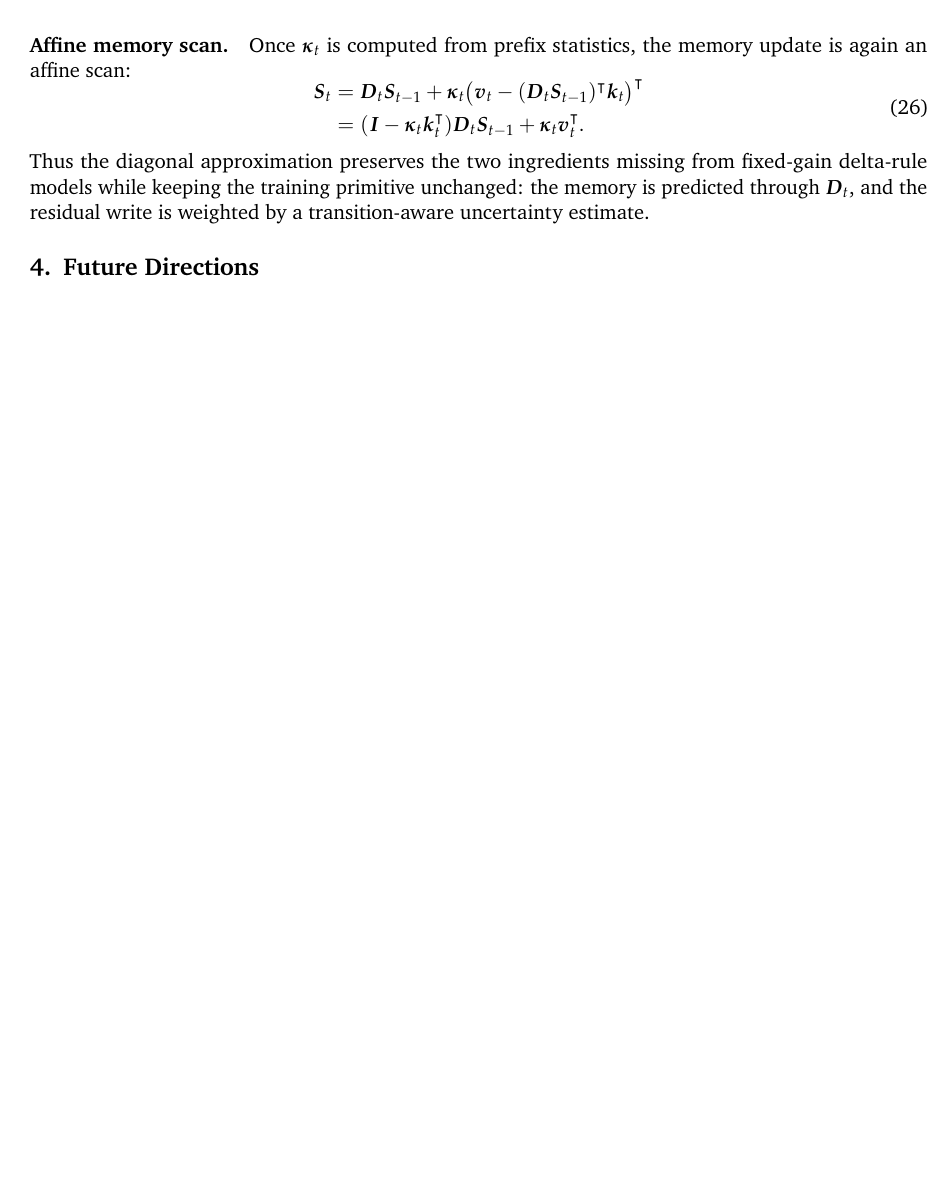
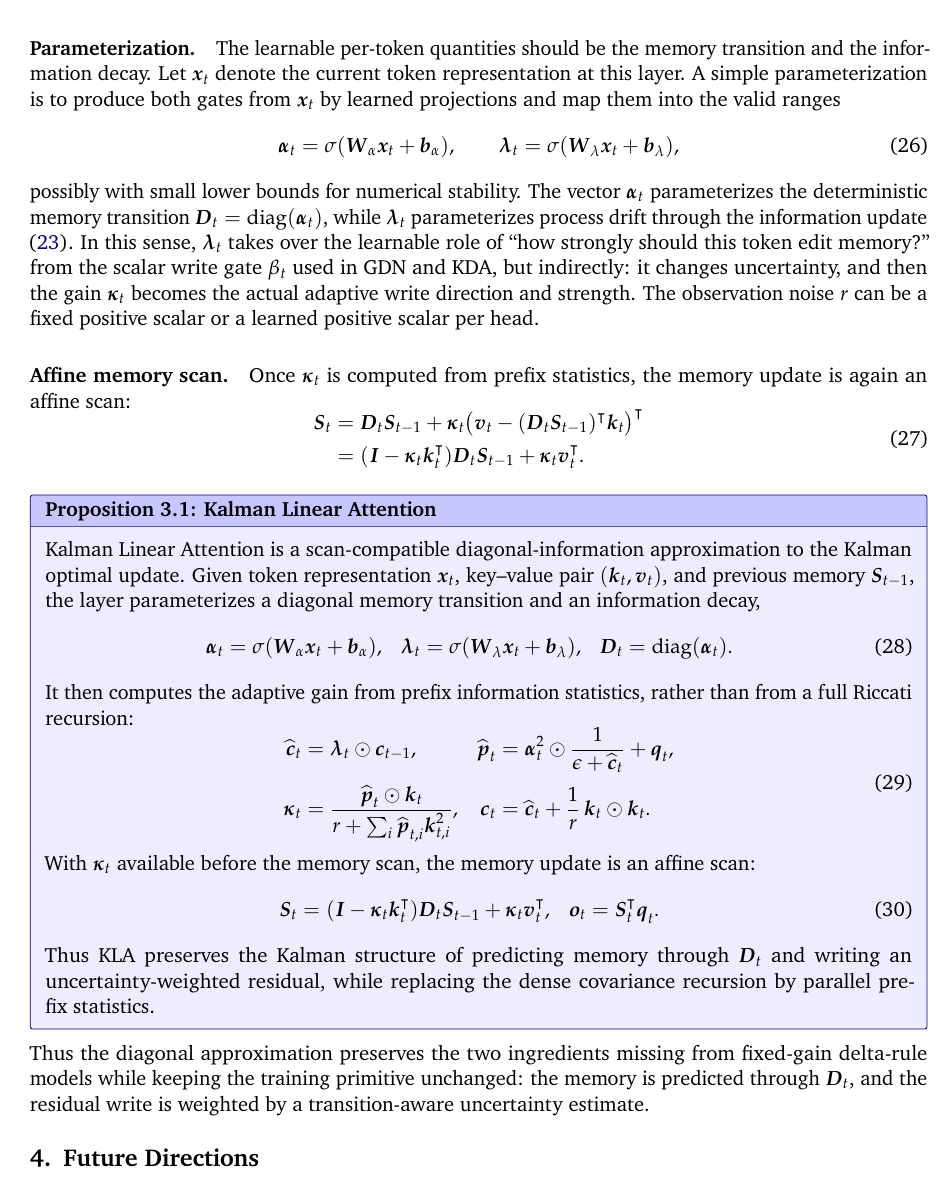
Before and after one commit to ngocbh/hdn-paper, a LaTeX document (main_arxiv.tex, which reads command.tex): part of page 6 of 10 before the commit and part of page 6 of 11 after it, cut at the place of the change, the shorter picture padded with empty space. Compiled offline with pdfLaTeX.

Commit message:
Add Kalman Linear Attention proposition

```diff
--- a/command.tex
+++ b/command.tex
@@ -17,6 +17,13 @@
 \newtheorem{axiom}{Axiom}
 \newtheorem{property}[axiom]{Property}
 \newtheorem{conjecture}[definition]{Conjecture}
+\makeatletter
+\@ifundefined{theHdefinition}{%
+  \newcommand{\theHdefinition}{\thesection.\arabic{definition}}%
+}{%
+  \renewcommand{\theHdefinition}{\thesection.\arabic{definition}}%
+}
+\makeatother
 
 \AddToHook{cmd/appendix/before}{%
   \setcounter{axiom}{0}%
--- a/main_arxiv.tex
+++ b/main_arxiv.tex
@@ -459,6 +459,26 @@ where $\epsilon>0$ is a ridge floor. Other parameterizations can replace
 \eqref{eq:prefix-diag-uncertainty}; the requirement is that $\widehat{\ve{p}}_t$ be available
 before the memory scan.
 
+\paragraph{Parameterization.}
+The learnable per-token quantities should be the memory transition and the information
+decay. Let $\ve{x}_t$ denote the current token representation at this layer. A simple
+parameterization is to produce both gates from $\ve{x}_t$ by learned projections and map
+them into the valid ranges
+\begin{equation}
+  \ve{\alpha}_t=\sigma(\ve{W}_{\alpha}\ve{x}_t+\ve{b}_{\alpha}),
+  \qquad
+  \ve{\lambda}_t=\sigma(\ve{W}_{\lambda}\ve{x}_t+\ve{b}_{\lambda}),
+  \label{eq:kla-parameterization}
+\end{equation}
+possibly with small lower bounds for numerical stability. The vector $\ve{\alpha}_t$
+parameterizes the deterministic memory transition $\ve{D}_t=\diag(\ve{\alpha}_t)$, while
+$\ve{\lambda}_t$ parameterizes process drift through the information update
+\eqref{eq:diag-info-scan}. In this sense, $\ve{\lambda}_t$ takes over the learnable role
+of ``how strongly should this token edit memory?'' from the scalar write gate $\beta_t$
+used in GDN and KDA, but indirectly: it changes uncertainty, and then the gain
+$\ve{\kappa}_t$ becomes the actual adaptive write direction and strength. The observation
+noise $r$ can be a fixed positive scalar or a learned positive scalar per head.
+
 \paragraph{Affine memory scan.}
 Once $\ve{\kappa}_t$ is computed from prefix statistics, the memory update is again an affine
 scan:
@@ -472,6 +492,73 @@ scan:
 \end{aligned}
 \label{eq:kla-diag-affine-scan}
 \end{equation}
+
+\refstepcounter{definition}\label{prop:kalman-linear-attention}
+\begin{tcolorbox}[
+  title={Proposition~\thedefinition: Kalman Linear Attention},
+  colback=blue!7,
+  colbacktitle=blue!22,
+  colframe=blue!45!black,
+  coltitle=black,
+  fonttitle=\bfseries,
+  boxrule=0.4pt,
+  arc=1pt,
+  left=5pt,
+  right=5pt,
+  top=5pt,
+  bottom=5pt
+]
+Kalman Linear Attention is a scan-compatible diagonal-information approximation to the
+Kalman optimal update. Given token representation $\ve{x}_t$, key--value pair
+$(\ve{k}_t,\ve{v}_t)$, and previous memory $\ve{S}_{t-1}$, the layer parameterizes a
+diagonal memory transition and an information decay,
+\begin{equation}
+\begin{aligned}
+  \ve{\alpha}_t &= \sigma(\ve{W}_{\alpha}\ve{x}_t+\ve{b}_{\alpha}),
+  &
+  \ve{\lambda}_t &= \sigma(\ve{W}_{\lambda}\ve{x}_t+\ve{b}_{\lambda}),
+  &
+  \ve{D}_t &= \diag(\ve{\alpha}_t).
+\end{aligned}
+\label{eq:kla-box-parameterization}
+\end{equation}
+It then computes the adaptive gain from prefix information statistics, rather than from a
+full Riccati recursion:
+\begin{equation}
+\begin{aligned}
+  \widehat{\ve{c}}_t
+  &= \ve{\lambda}_t\odot\ve{c}_{t-1},
+  &
+  \widehat{\ve{p}}_t
+  &= \ve{\alpha}_t^2\odot\frac{1}{\epsilon+\widehat{\ve{c}}_t}+\ve{q}_t,
+  \\[3pt]
+  \ve{\kappa}_t
+  &=
+  \frac{\widehat{\ve{p}}_t\odot\ve{k}_t}
+  {r+\sum_i \widehat{\ve{p}}_{t,i}\ve{k}_{t,i}^2},
+  &
+  \ve{c}_t
+  &= \widehat{\ve{c}}_t+\frac{1}{r}\,\ve{k}_t\odot\ve{k}_t .
+\end{aligned}
+\label{eq:kla-box-gain}
+\end{equation}
+With $\ve{\kappa}_t$ available before the memory scan, the memory update is an affine scan:
+\begin{equation}
+\begin{aligned}
+  \ve{S}_t
+  &=
+  (\ve{I}-\ve{\kappa}_t\ve{k}_t^{\tr})\ve{D}_t\ve{S}_{t-1}
+  +\ve{\kappa}_t\ve{v}_t^{\tr},
+  &
+  \ve{o}_t &= \ve{S}_t^{\tr}\ve{q}_t .
+\end{aligned}
+\label{eq:kla-box-memory}
+\end{equation}
+Thus KLA preserves the Kalman structure of predicting memory through $\ve{D}_t$ and writing
+an uncertainty-weighted residual, while replacing the dense covariance recursion by
+parallel prefix statistics.
+\end{tcolorbox}
+
 Thus the diagonal approximation preserves the two ingredients missing from fixed-gain
 delta-rule models while keeping the training primitive unchanged: the memory is predicted
 through $\ve{D}_t$, and the residual write is weighted by a transition-aware uncertainty
```
